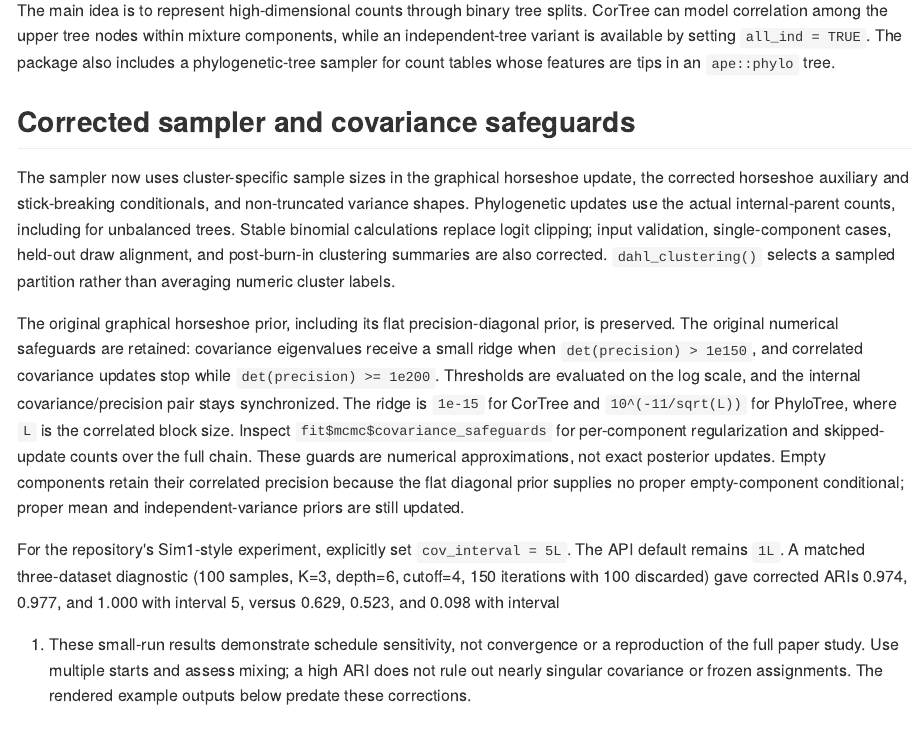
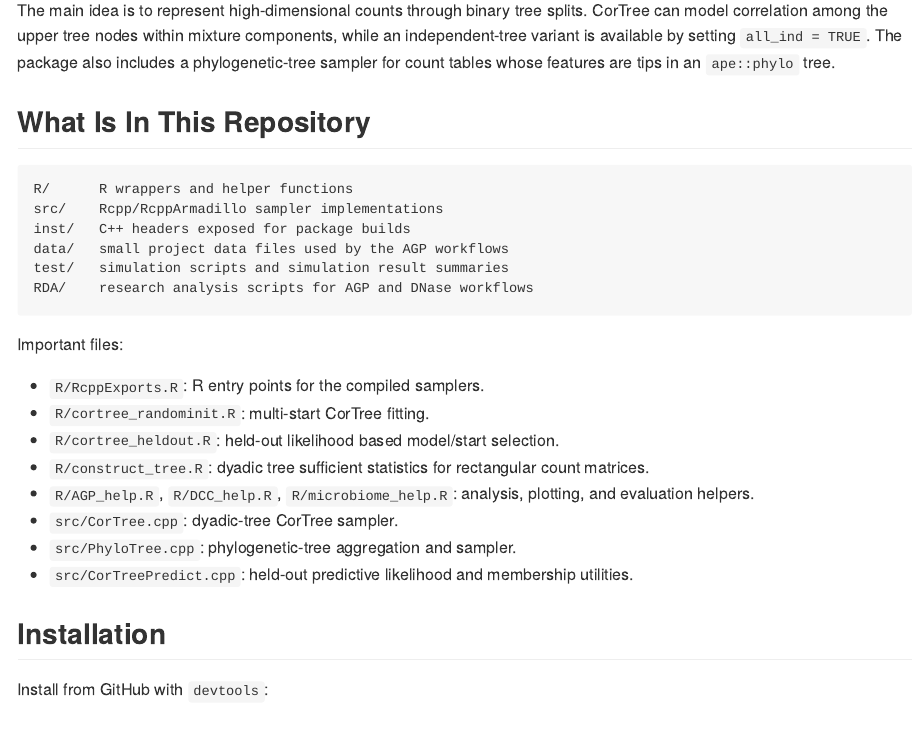
Before and after one commit to yuliangxu/CorTree, an R Markdown document (README.Rmd): the page in a window 1100 px wide, from 200 px down. The pictures show the output file README.md that the author committed with the source, drawn offline in the style of GitHub.

Commit message:
Move sampler correctness notes from README to technical report

```diff
--- a/README.Rmd
+++ b/README.Rmd
@@ -27,38 +27,6 @@ set.seed(2026)
 CorTree is an R package for Bayesian mixture modeling of count data with tree-structured dependence. It is built around MCMC samplers implemented in C++ through Rcpp/RcppArmadillo, with R helpers for simulations, phylogenetic microbiome analyses, DNase footprinting analyses, diagnostics, and plotting.
 
 The main idea is to represent high-dimensional counts through binary tree splits. CorTree can model correlation among the upper tree nodes within mixture components, while an independent-tree variant is available by setting `all_ind = TRUE`. The package also includes a phylogenetic-tree sampler for count tables whose features are tips in an `ape::phylo` tree.
-
-## Corrected sampler and covariance safeguards
-
-The sampler now uses cluster-specific sample sizes in the graphical horseshoe
-update, the corrected horseshoe auxiliary and stick-breaking conditionals, and
-non-truncated variance shapes. Phylogenetic updates use the actual internal-parent
-counts, including for unbalanced trees. Stable binomial calculations replace
-logit clipping; input validation, single-component cases, held-out draw alignment,
-and post-burn-in clustering summaries are also corrected. `dahl_clustering()`
-selects a sampled partition rather than averaging numeric cluster labels.
-
-The original graphical horseshoe prior, including its flat precision-diagonal
-prior, is preserved. The original numerical safeguards are retained: covariance
-eigenvalues receive a small ridge when `det(precision) > 1e150`, and correlated
-covariance updates stop while `det(precision) >= 1e200`. Thresholds are evaluated
-on the log scale, and the internal covariance/precision pair stays synchronized.
-The ridge is `1e-15` for CorTree and `10^(-11/sqrt(L))` for PhyloTree, where `L` is
-the correlated block size. Inspect `fit$mcmc$covariance_safeguards` for per-component
-regularization and skipped-update counts over the full chain. These guards are
-numerical approximations, not exact posterior updates. Empty components retain
-their correlated precision because the flat diagonal prior supplies no proper
-empty-component conditional; proper mean and independent-variance priors are
-still updated.
-
-For the repository's Sim1-style experiment, explicitly set `cov_interval = 5L`.
-The API default remains `1L`. A matched three-dataset diagnostic (100 samples,
-K=3, depth=6, cutoff=4, 150 iterations with 100 discarded) gave corrected ARIs
-0.974, 0.977, and 1.000 with interval 5, versus 0.629, 0.523, and 0.098 with interval
-1. These small-run results demonstrate schedule sensitivity, not convergence or
-a reproduction of the full paper study. Use multiple starts and assess mixing;
-a high ARI does not rule out nearly singular covariance or frozen assignments.
-The rendered example outputs below predate these corrections.
 
 ## What Is In This Repository
 
```
Also changed, not shown: README.md, docs/sampler-corrections.md (added), 2 other files.
